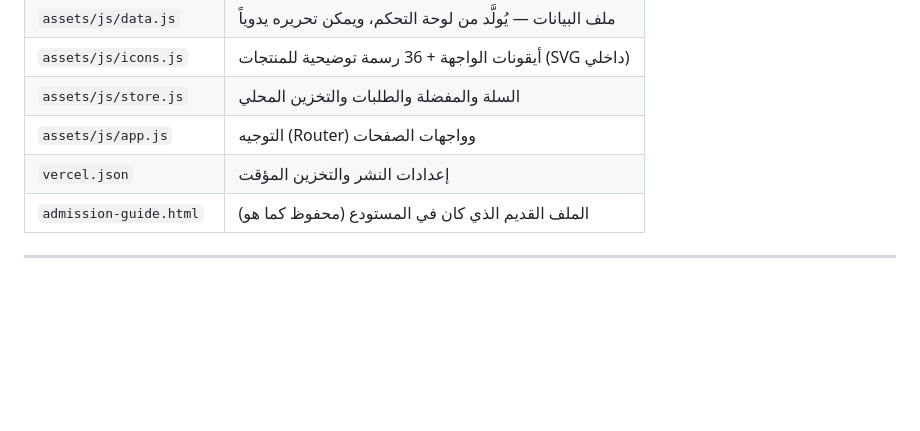
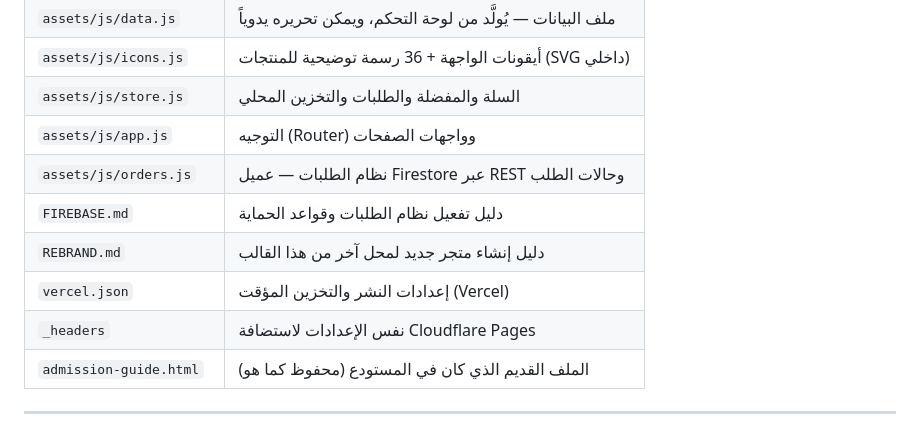
Before and after one commit to ZainAswad/admission-guide, a Markdown page: README.md, the part around the change. Drawn GitHub-style; blank space fills up the shorter version.

Commit message:
تحديث الأدلة بملفات نظام الطلبات وما لا يحتاج تعديلاً عند النسخ
- إدراج orders.js وFIREBASE.md وREBRAND.md و_headers في جدول محتويات README.
- تحديد الملفات العامة التي تعمل مع أي متجر بلا تعديل، ليقتصر التخصيص
  عند إنشاء متجر جديد على البيانات والألوان والصور ونصوص الصفحة.

Co-Authored-By: Claude Opus 5 <noreply@anthropic.com>
Claude-Session: https://claude.ai/code/session_01FZSnJSs8Gpa3pgjzupFg1x

```diff
--- a/README.md
+++ b/README.md
@@ -53,7 +53,11 @@
 | `assets/js/icons.js` | أيقونات الواجهة + 36 رسمة توضيحية للمنتجات (SVG داخلي) |
 | `assets/js/store.js` | السلة والمفضلة والطلبات والتخزين المحلي |
 | `assets/js/app.js` | التوجيه (Router) وواجهات الصفحات |
-| `vercel.json` | إعدادات النشر والتخزين المؤقت |
+| `assets/js/orders.js` | نظام الطلبات — عميل Firestore عبر REST وحالات الطلب |
+| `FIREBASE.md` | دليل تفعيل نظام الطلبات وقواعد الحماية |
+| `REBRAND.md` | دليل إنشاء متجر جديد لمحل آخر من هذا القالب |
+| `vercel.json` | إعدادات النشر والتخزين المؤقت (Vercel) |
+| `_headers` | نفس الإعدادات لاستضافة Cloudflare Pages |
 | `admission-guide.html` | الملف القديم الذي كان في المستودع (محفوظ كما هو) |
 
 ---
```
Also changed, not shown: REBRAND.md (+6 -0 lines).
